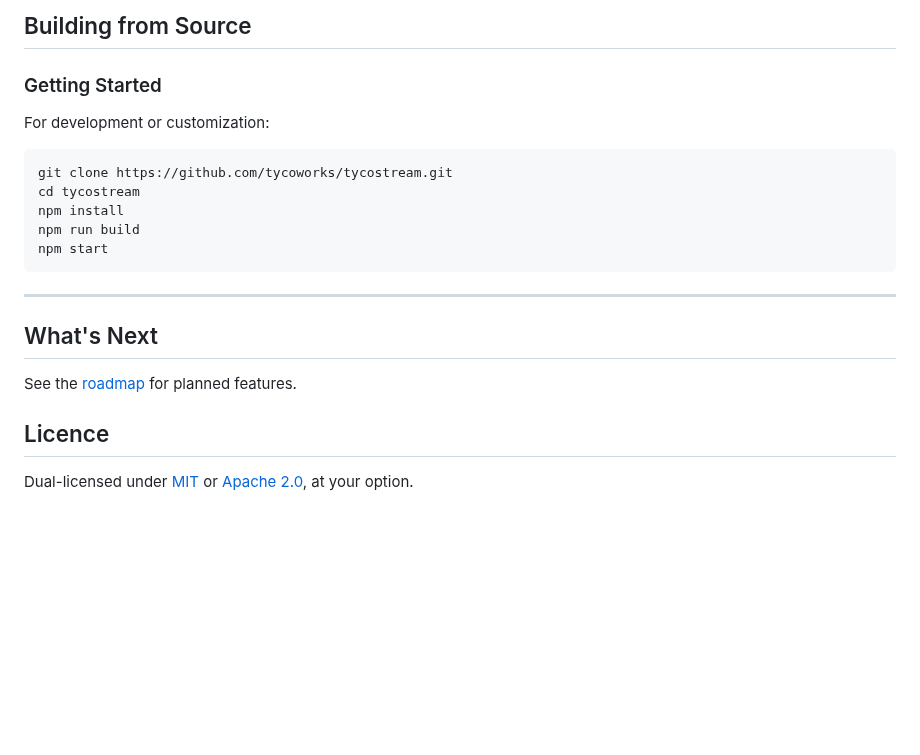
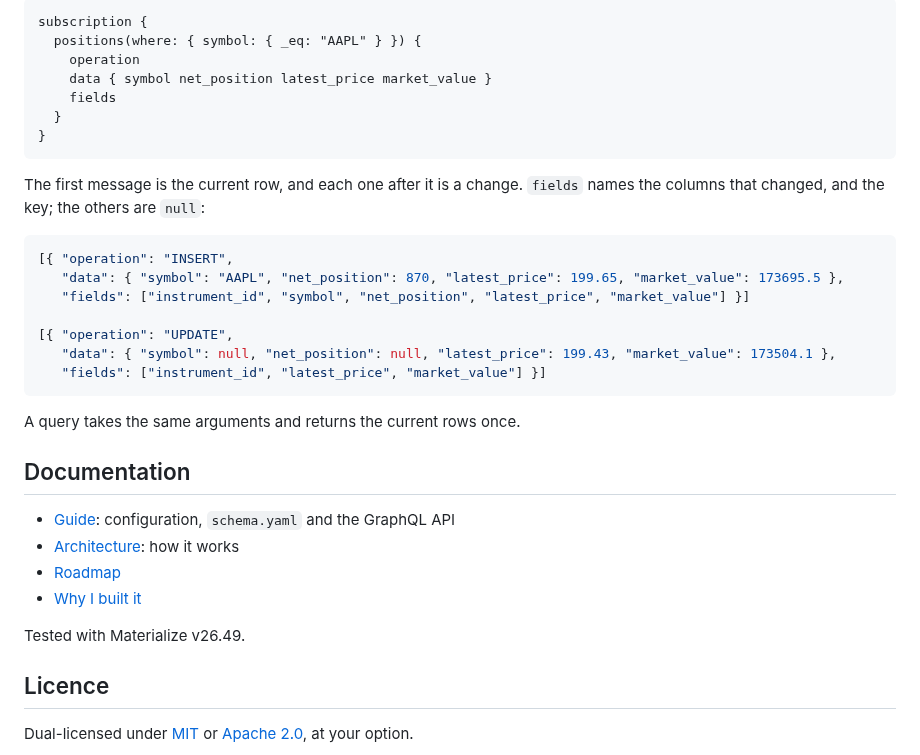
Before and after one commit to tycoworks/tycostream, a Markdown page: README.md, the part around one of its changes. Rendered like a GitHub page; blank space fills up the shorter version.

````diff
--- a/README.md
+++ b/README.md
@@ -95,23 +45,36 @@ Visit http://localhost:4000/graphql to explore your GraphQL API with the built-i
 
-## Building from Source
-
-### Getting Started
-
-For development or customization:
-
-```bash
-git clone https://github.com/tycoworks/tycostream.git
-cd tycostream
-npm install
-npm run build
-npm start
+```graphql
+subscription {
+  positions(where: { symbol: { _eq: "AAPL" } }) {
+    operation
+    data { symbol net_position latest_price market_value }
+    fields
+  }
+}
 ```
 
----
+The first message is the current row, and each one after it is a change. `fields` names the columns that changed, and the key; the others are `null`:
 
-## What's Next
+```json
+[{ "operation": "INSERT",
+   "data": { "symbol": "AAPL", "net_position": 870, "latest_price": 199.65, "market_value": 173695.5 },
+   "fields": ["instrument_id", "symbol", "net_position", "latest_price", "market_value"] }]
 
-See the [roadmap](./docs/roadmap.md) for planned features.
+[{ "operation": "UPDATE",
+   "data": { "symbol": null, "net_position": null, "latest_price": 199.43, "market_value": 173504.1 },
+   "fields": ["instrument_id", "latest_price", "market_value"] }]
+```
+
+A query takes the same arguments and returns the current rows once.
+
+## Documentation
+
+- [Guide](docs/guide.md): configuration, `schema.yaml` and the GraphQL API
+- [Architecture](docs/architecture.md): how it works
+- [Roadmap](docs/roadmap.md)
+- [Why I built it](https://www.tycoworks.com/p/tycostream-turn-materialize-views)
+
+Tested with Materialize v26.49.
 
 ## Licence
 
````
Also changed, not shown: other parts of README.md (+22 -72 lines).
